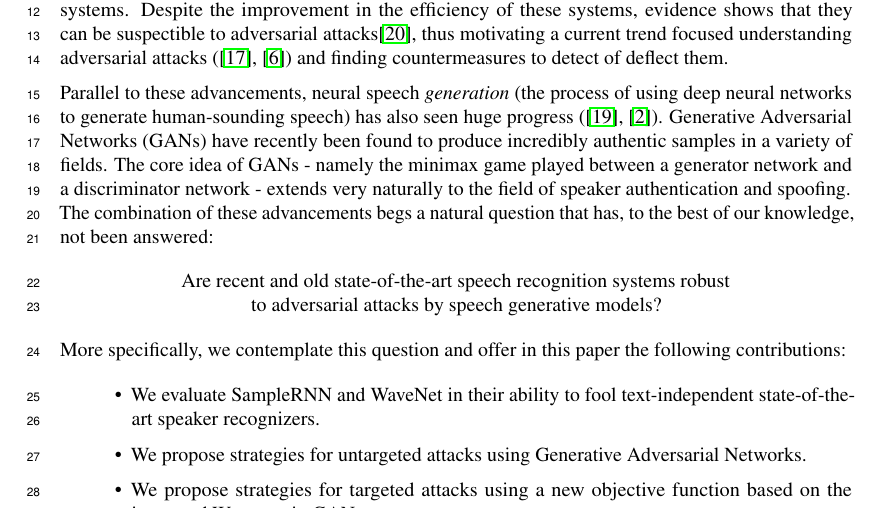
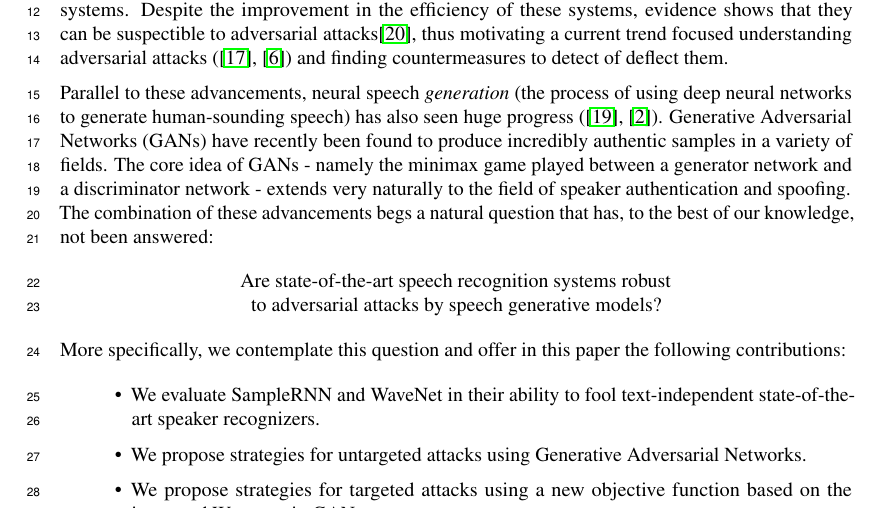
Before and after one commit to rafaelvalle/asrgen, a LaTeX paper (asrgan.tex, which reads intro.tex): part of page 1 of 9, cut so that both start at the same text. Compiled offline with pdfLaTeX.

```diff
--- a/intro.tex
+++ b/intro.tex
@@ -10,7 +10,7 @@
 The combination of these advancements begs a natural question that has, to the
 best of our knowledge, not been answered:
 \begin{center}
-Are recent and old state-of-the-art speech recognition systems robust \\to adversarial attacks by speech generative models?
+Are state-of-the-art speech recognition systems robust \\to adversarial attacks by speech generative models?
 \end{center}
 
 More specifically, we contemplate this question and offer in this paper the following contributions:
```
